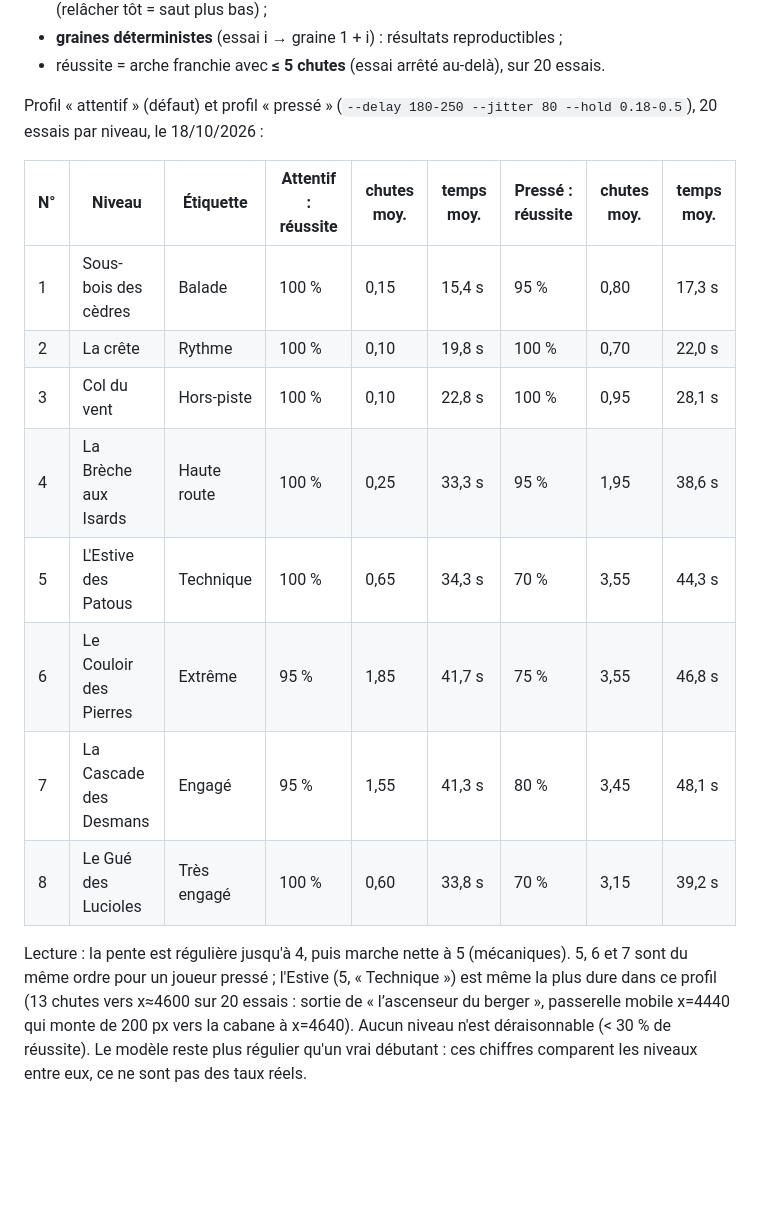
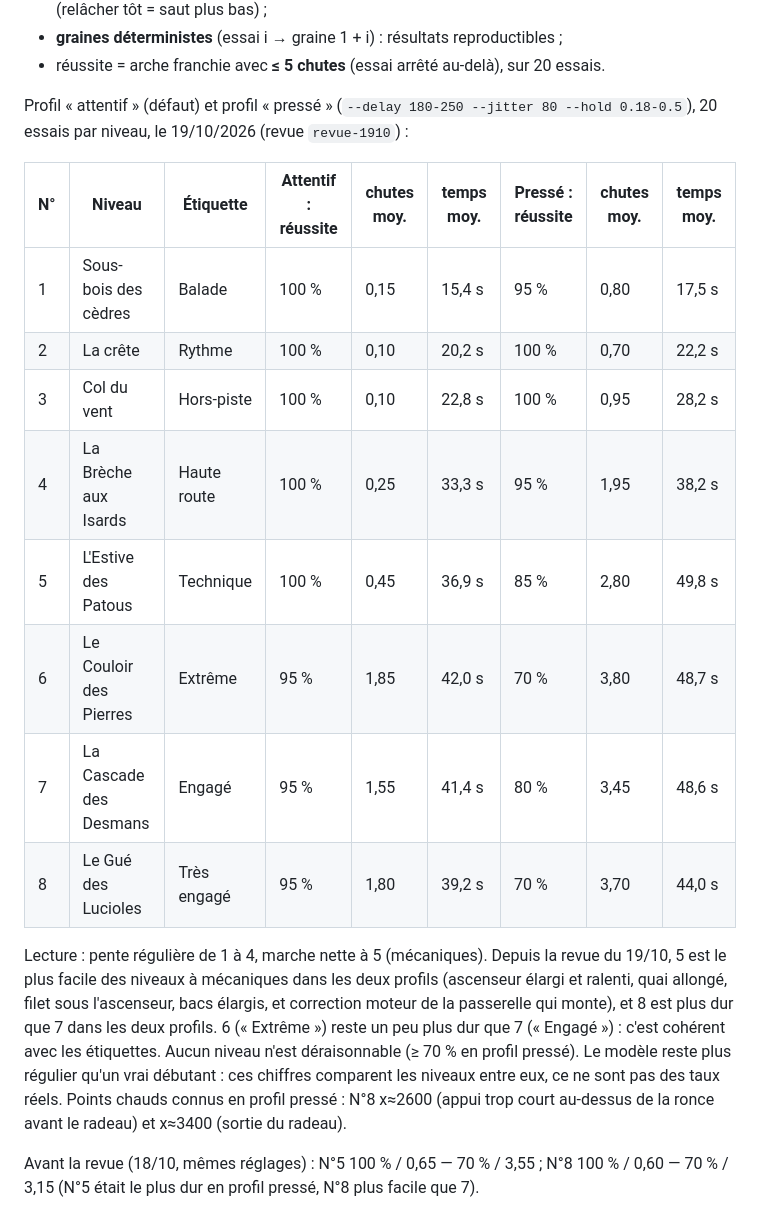
Before and after one commit to lorentebenjamin-creator/nouste-corrida-trail, a Markdown page: LEVELS.md, the part around one of its changes. GitHub-like rendering; blank space fills up the shorter version.

```diff
--- a/LEVELS.md
+++ b/LEVELS.md
@@ -326,21 +326,27 @@ Même cerveau que l'autopilote (simulation exacte de la physique), rendu impréc
 * réussite = arche franchie avec **≤ 5 chutes** (essai arrêté au-delà), sur 20 essais.
 
 Profil « attentif » (défaut) et profil « pressé » (`--delay 180-250 --jitter 80 --hold 0.18-0.5`),
-20 essais par niveau, le 18/10/2026 :
+20 essais par niveau, le 19/10/2026 (revue `revue-1910`) :
 
 | N° | Niveau | Étiquette | Attentif : réussite | chutes moy. | temps moy. | Pressé : réussite | chutes moy. | temps moy. |
 |---|---|---|---|---|---|---|---|---|
-| 1 | Sous-bois des cèdres | Balade | 100 % | 0,15 | 15,4 s | 95 % | 0,80 | 17,3 s |
-| 2 | La crête | Rythme | 100 % | 0,10 | 19,8 s | 100 % | 0,70 | 22,0 s |
-| 3 | Col du vent | Hors-piste | 100 % | 0,10 | 22,8 s | 100 % | 0,95 | 28,1 s |
-| 4 | La Brèche aux Isards | Haute route | 100 % | 0,25 | 33,3 s | 95 % | 1,95 | 38,6 s |
-| 5 | L'Estive des Patous | Technique | 100 % | 0,65 | 34,3 s | 70 % | 3,55 | 44,3 s |
-| 6 | Le Couloir des Pierres | Extrême | 95 % | 1,85 | 41,7 s | 75 % | 3,55 | 46,8 s |
-| 7 | La Cascade des Desmans | Engagé | 95 % | 1,55 | 41,3 s | 80 % | 3,45 | 48,1 s |
-| 8 | Le Gué des Lucioles | Très engagé | 100 % | 0,60 | 33,8 s | 70 % | 3,15 | 39,2 s |
+| 1 | Sous-bois des cèdres | Balade | 100 % | 0,15 | 15,4 s | 95 % | 0,80 | 17,5 s |
+| 2 | La crête | Rythme | 100 % | 0,10 | 20,2 s | 100 % | 0,70 | 22,2 s |
+| 3 | Col du vent | Hors-piste | 100 % | 0,10 | 22,8 s | 100 % | 0,95 | 28,2 s |
+| 4 | La Brèche aux Isards | Haute route | 100 % | 0,25 | 33,3 s | 95 % | 1,95 | 38,2 s |
+| 5 | L'Estive des Patous | Technique | 100 % | 0,45 | 36,9 s | 85 % | 2,80 | 49,8 s |
+| 6 | Le Couloir des Pierres | Extrême | 95 % | 1,85 | 42,0 s | 70 % | 3,80 | 48,7 s |
+| 7 | La Cascade des Desmans | Engagé | 95 % | 1,55 | 41,4 s | 80 % | 3,45 | 48,6 s |
+| 8 | Le Gué des Lucioles | Très engagé | 95 % | 1,80 | 39,2 s | 70 % | 3,70 | 44,0 s |
 
-Lecture : la pente est régulière jusqu'à 4, puis marche nette à 5 (mécaniques). 5, 6 et 7 sont
-du même ordre pour un joueur pressé ; l'Estive (5, « Technique ») est même la plus dure dans ce
-profil (13 chutes vers x≈4600 sur 20 essais : sortie de « l’ascenseur du berger », passerelle mobile x=4440 qui monte de 200 px vers la cabane à x=4640). Aucun niveau n'est
-déraisonnable (< 30 % de réussite). Le modèle reste plus régulier qu'un vrai débutant : ces
-chiffres comparent les niveaux entre eux, ce ne sont pas des taux réels.
+Lecture : pente régulière de 1 à 4, marche nette à 5 (mécaniques). Depuis la revue du 19/10,
+5 est le plus facile des niveaux à mécaniques dans les deux profils (ascenseur élargi et ralenti,
+quai allongé, filet sous l'ascenseur, bacs élargis, et correction moteur de la passerelle qui
+monte), et 8 est plus dur que 7 dans les deux profils. 6 (« Extrême ») reste un peu plus dur que
+7 (« Engagé ») : c'est cohérent avec les étiquettes. Aucun niveau n'est déraisonnable (≥ 70 %
+en profil pressé). Le modèle reste plus régulier qu'un vrai débutant : ces chiffres comparent
+les niveaux entre eux, ce ne sont pas des taux réels. Points chauds connus en profil pressé :
+N°8 x≈2600 (appui trop court au-dessus de la ronce avant le radeau) et x≈3400 (sortie du radeau).
+
+Avant la revue (18/10, mêmes réglages) : N°5 100 % / 0,65 — 70 % / 3,55 ; N°8 100 % / 0,60 —
+70 % / 3,15 (N°5 était le plus dur en profil pressé, N°8 plus facile que 7).
```
Also changed, not shown: other parts of LEVELS.md (+7 -7 lines), README.md (+19 -1 lines).
